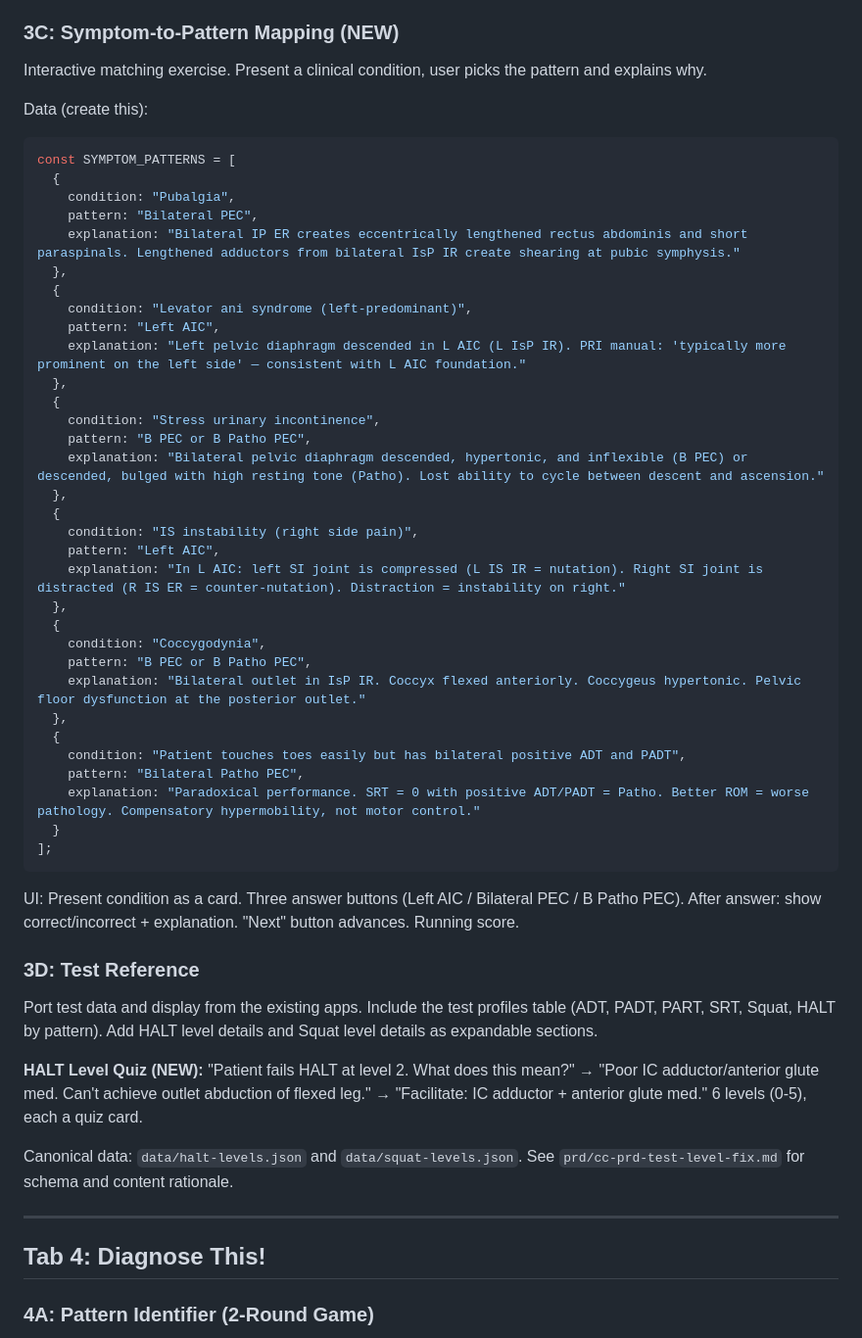
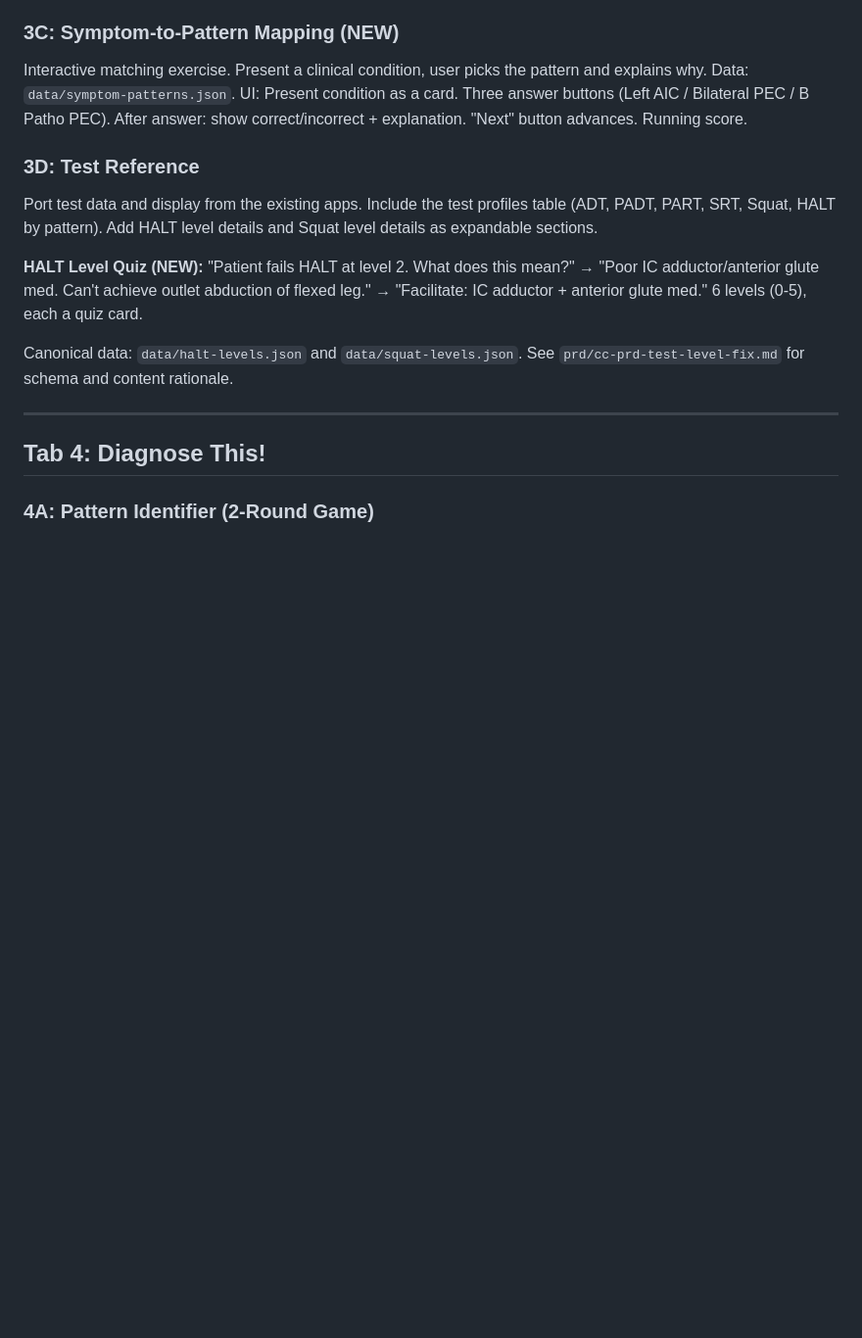
Before and after one commit to GarrettS/pelvis, a Markdown page: prd/CC-BUILD-SPEC.md, the part around the change. Shown at 98% size. Rendered like a GitHub page; blank space fills up the shorter version.

Commit message:
Remove stale inline symptom data from build spec
Sample data with incorrect pattern assignments was embedded in
the spec. The authoritative data lives in data/symptom-patterns.json
(already reconciled with manual sources). Point the spec there.

Co-Authored-By: Claude Opus 4.6 (1M context) <noreply@anthropic.com>

````diff
--- a/prd/CC-BUILD-SPEC.md
+++ b/prd/CC-BUILD-SPEC.md
@@ -106,45 +106,7 @@ Port from pri-study-tool.html Section 2B (cheat sheet). Three columns: Left AIC
 Port from pri-study-tool.html Section 2A. Interactive node map. Click node → highlight connections. Keep existing implementation.
 
 ### 3C: Symptom-to-Pattern Mapping (NEW)
-Interactive matching exercise. Present a clinical condition, user picks the pattern and explains why.
-
-Data (create this):
-```javascript
-const SYMPTOM_PATTERNS = [
-  {
-    condition: "Pubalgia",
-    pattern: "Bilateral PEC",
-    explanation: "Bilateral IP ER creates eccentrically lengthened rectus abdominis and short paraspinals. Lengthened adductors from bilateral IsP IR create shearing at pubic symphysis."
-  },
-  {
-    condition: "Levator ani syndrome (left-predominant)",
-    pattern: "Left AIC",
-    explanation: "Left pelvic diaphragm descended in L AIC (L IsP IR). PRI manual: 'typically more prominent on the left side' — consistent with L AIC foundation."
-  },
-  {
-    condition: "Stress urinary incontinence",
-    pattern: "B PEC or B Patho PEC",
-    explanation: "Bilateral pelvic diaphragm descended, hypertonic, and inflexible (B PEC) or descended, bulged with high resting tone (Patho). Lost ability to cycle between descent and ascension."
-  },
-  {
-    condition: "IS instability (right side pain)",
-    pattern: "Left AIC",
-    explanation: "In L AIC: left SI joint is compressed (L IS IR = nutation). Right SI joint is distracted (R IS ER = counter-nutation). Distraction = instability on right."
-  },
-  {
-    condition: "Coccygodynia",
-    pattern: "B PEC or B Patho PEC",
-    explanation: "Bilateral outlet in IsP IR. Coccyx flexed anteriorly. Coccygeus hypertonic. Pelvic floor dysfunction at the posterior outlet."
-  },
-  {
-    condition: "Patient touches toes easily but has bilateral positive ADT and PADT",
-    pattern: "Bilateral Patho PEC",
-    explanation: "Paradoxical performance. SRT = 0 with positive ADT/PADT = Patho. Better ROM = worse pathology. Compensatory hypermobility, not motor control."
-  }
-];
-```
-
-UI: Present condition as a card. Three answer buttons (Left AIC / Bilateral PEC / B Patho PEC). After answer: show correct/incorrect + explanation. "Next" button advances. Running score.
+Interactive matching exercise. Present a clinical condition, user picks the pattern and explains why. Data: `data/symptom-patterns.json`. UI: Present condition as a card. Three answer buttons (Left AIC / Bilateral PEC / B Patho PEC). After answer: show correct/incorrect + explanation. "Next" button advances. Running score.
 
 ### 3D: Test Reference
 Port test data and display from the existing apps. Include the test profiles table (ADT, PADT, PART, SRT, Squat, HALT by pattern). Add HALT level details and Squat level details as expandable sections.
````
